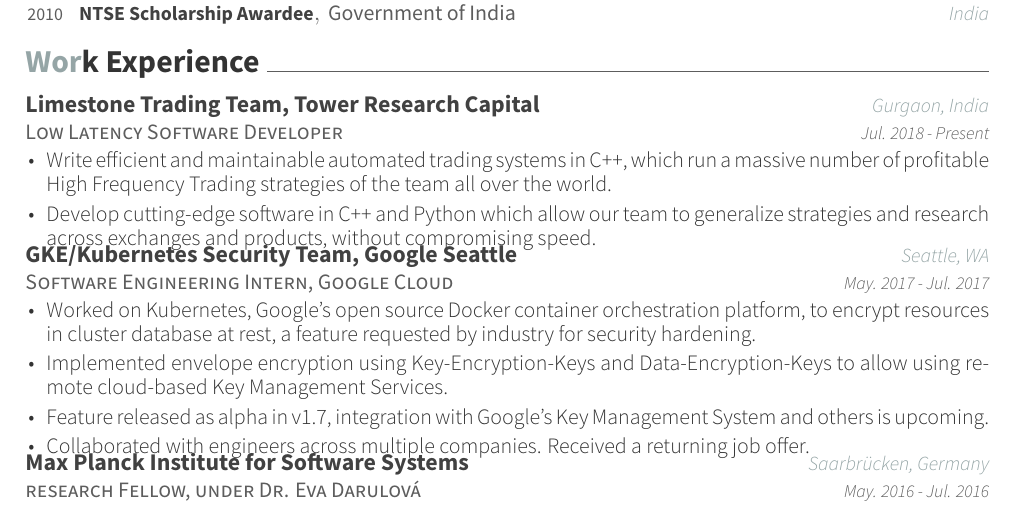
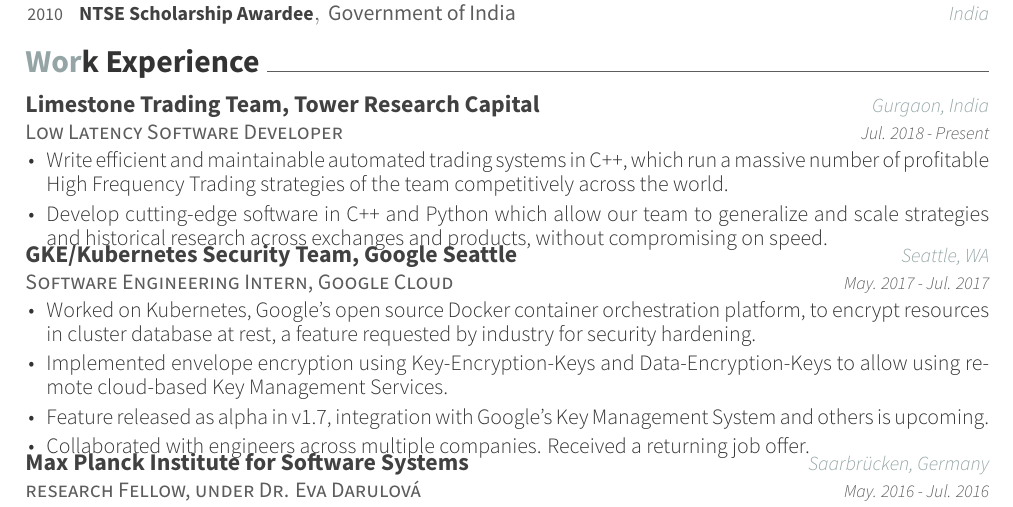
Before and after one commit to sakshamsharma/resume, a LaTeX CV (twopage/resume_twopage.tex, which reads twopage/cv-sections/experience.tex): part of page 1 of 2, cut so that both start at the same text. Compiled offline with XeLaTeX.

Commit message:
Improve work description (2)

```diff
--- a/twopage/cv-sections/experience.tex
+++ b/twopage/cv-sections/experience.tex
@@ -20,8 +20,8 @@
   {
     \begin{cvitems}
     \setlength\itemsep{0.1cm}
-    \item {Write efficient and maintainable automated trading systems in C++, which run a massive number of profitable High Frequency Trading strategies of the team all over the world.}
-    \item {Develop cutting-edge software in C++ and Python which allow our team to generalize strategies and research across \mbox{exchanges} and products, without compromising speed.}
+    \item {Write efficient and maintainable automated trading systems in C++, which run a massive number of profitable High Frequency Trading strategies of the team competitively across the world.}
+    \item {Develop cutting-edge software in C++ and Python which allow our team to generalize and scale strategies and historical research across \mbox{exchanges} and products, without compromising on speed.}
     \end{cvitems}
   }
 
```
Also changed, not shown: twopage/resume_twopage.pdf.
